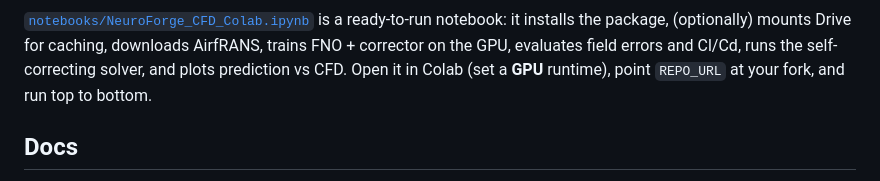
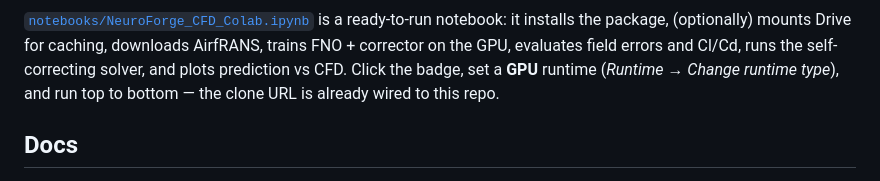
Before and after one commit to ali-kin4/neuroforge-cfd, a Markdown page: README.md, the part around one of its changes. Drawn GitHub-style.

Commit message:
README: add one-click Open-in-Colab badge

```diff
--- a/README.md
+++ b/README.md
@@ -143,8 +146,8 @@ print(result["val_errors"])                          # rel-L2 for u/v/p/speed
 ready-to-run notebook: it installs the package, (optionally) mounts Drive for
 caching, downloads AirfRANS, trains FNO + corrector on the GPU, evaluates field
 errors and Cl/Cd, runs the self-correcting solver, and plots prediction vs CFD.
-Open it in Colab (set a **GPU** runtime), point `REPO_URL` at your fork, and run
-top to bottom.
+Click the badge, set a **GPU** runtime (*Runtime → Change runtime type*), and run
+top to bottom — the clone URL is already wired to this repo.
 
 ## Docs
 
```
Also changed, not shown: other parts of README.md (+3 -0 lines).
